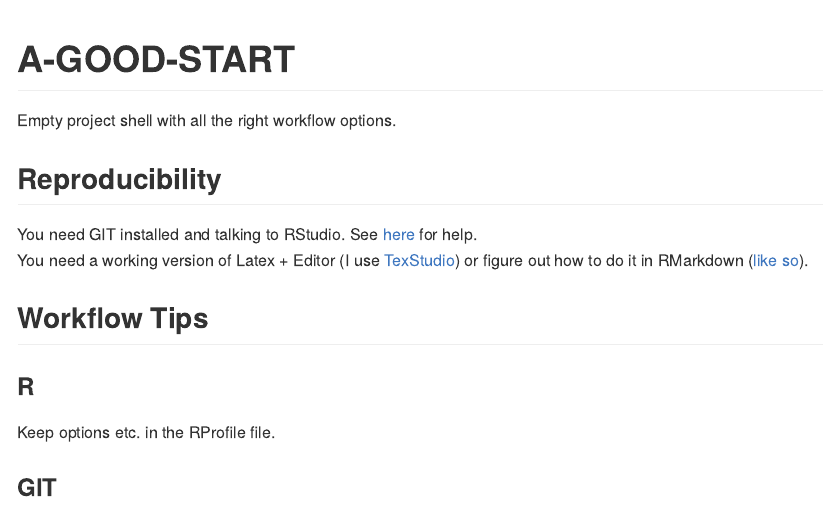
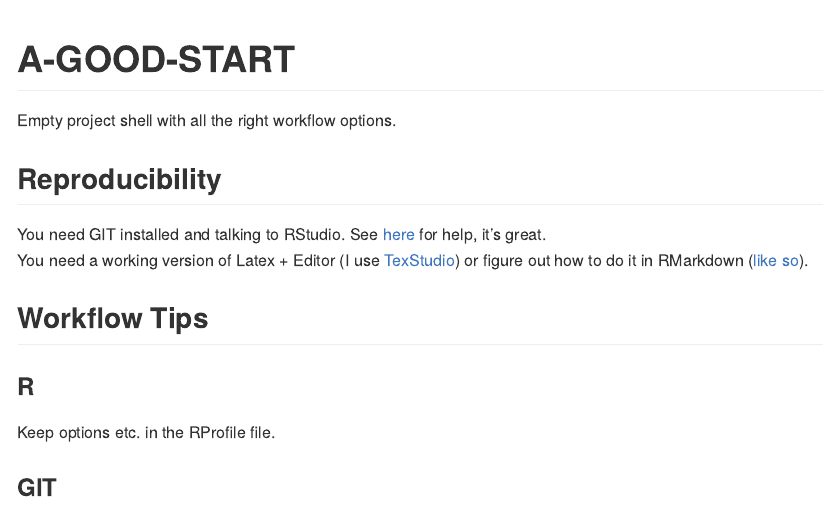
Before and after one commit to pkollenda/A-GOOD-START, an R Markdown document (README.Rmd): the page in a window 1100 px wide, from its top. Rendered offline with R 4.5, knitr and Pandoc, with nearby package versions.

Commit message:
tiny change to test connection

```diff
--- a/README.Rmd
+++ b/README.Rmd
@@ -19,7 +19,7 @@ knitr::opts_chunk$set(
 Empty project shell with all the right workflow options.
 
 ## Reproducibility
-You need GIT installed and talking to RStudio. See [here](https://happygitwithr.com/) for help.
+You need GIT installed and talking to RStudio. See [here](https://happygitwithr.com/) for help, it's great.
 You need a working version of Latex + Editor (I use [TexStudio](https://www.texstudio.org/)) or figure out how to do it in RMarkdown ([like so](https://github.com/grantmcdermott/lecturenotes)).
 
 ## Workflow Tips
```
